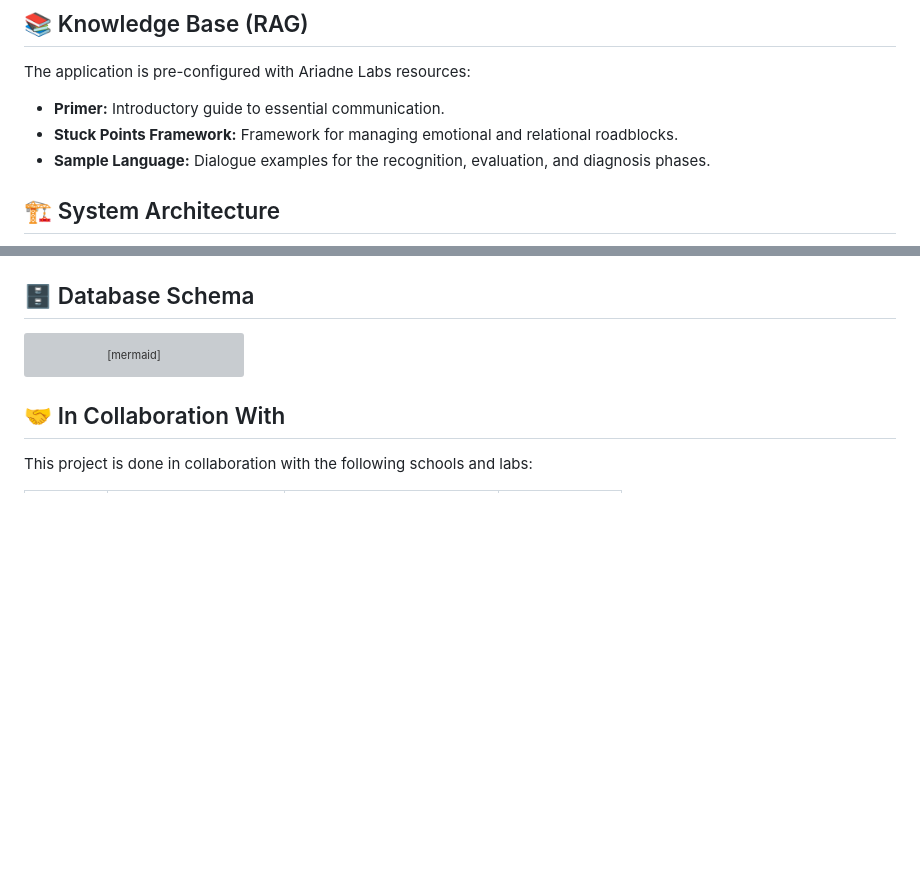
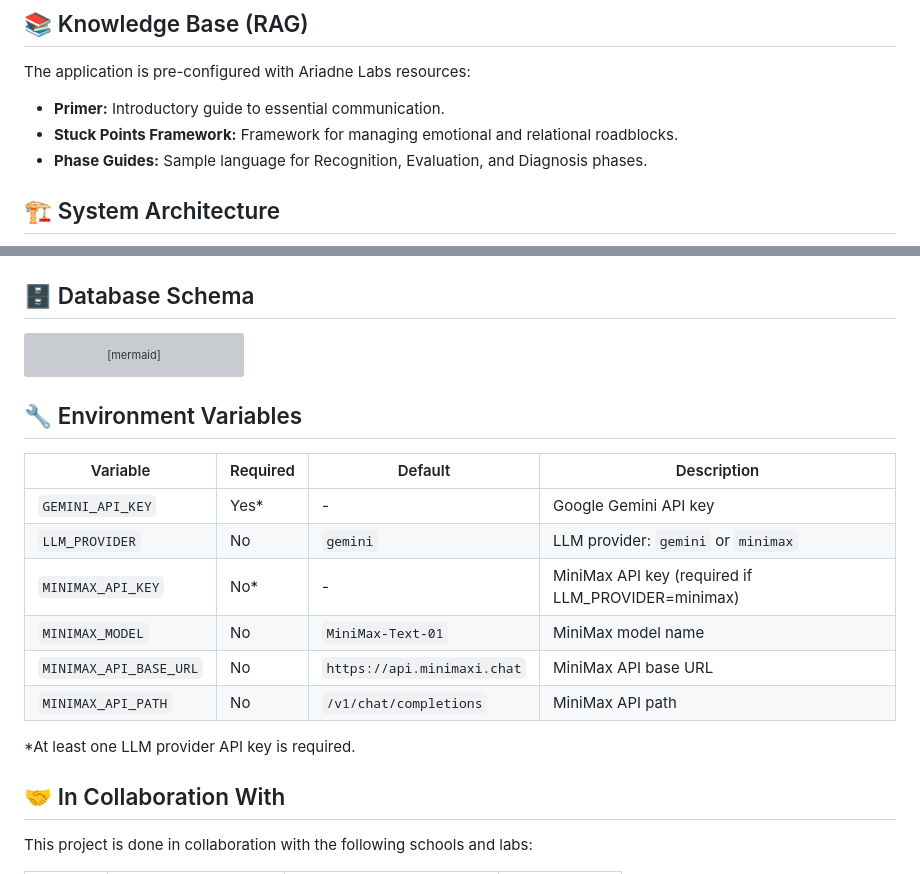
Before and after one commit to Arkoys/ai-essential-communication-for-dementia, a Markdown page: README.md, 2 parts joined by grey strips. GitHub-like rendering; blank space fills up the shorter version; grey boxes are pictures that could not be loaded.

````diff
--- a/README.md
+++ b/README.md
@@ -48,7 +130,7 @@ A clinical decision support web application designed for primary care providers.
 The application is pre-configured with Ariadne Labs resources:
 - **Primer:** Introductory guide to essential communication.
 - **Stuck Points Framework:** Framework for managing emotional and relational roadblocks.
-- **Sample Language:** Dialogue examples for the recognition, evaluation, and diagnosis phases.
+- **Phase Guides:** Sample language for Recognition, Evaluation, and Diagnosis phases.
 
 ## 🏗️ System Architecture
 
@@ -157,6 +241,19 @@ erDiagram
 ```
 
 
+## 🔧 Environment Variables
+
+| Variable | Required | Default | Description |
+|----------|----------|---------|-------------|
+| `GEMINI_API_KEY` | Yes* | - | Google Gemini API key |
+| `LLM_PROVIDER` | No | `gemini` | LLM provider: `gemini` or `minimax` |
+| `MINIMAX_API_KEY` | No* | - | MiniMax API key (required if LLM_PROVIDER=minimax) |
+| `MINIMAX_MODEL` | No | `MiniMax-Text-01` | MiniMax model name |
+| `MINIMAX_API_BASE_URL` | No | `https://api.minimaxi.chat` | MiniMax API base URL |
+| `MINIMAX_API_PATH` | No | `/v1/chat/completions` | MiniMax API path |
+
+*At least one LLM provider API key is required.
+
 ## 🤝 In Collaboration With
 
 This project is done in collaboration with the following schools and labs:
````
Also changed, not shown: other parts of README.md (+104 -20 lines).
